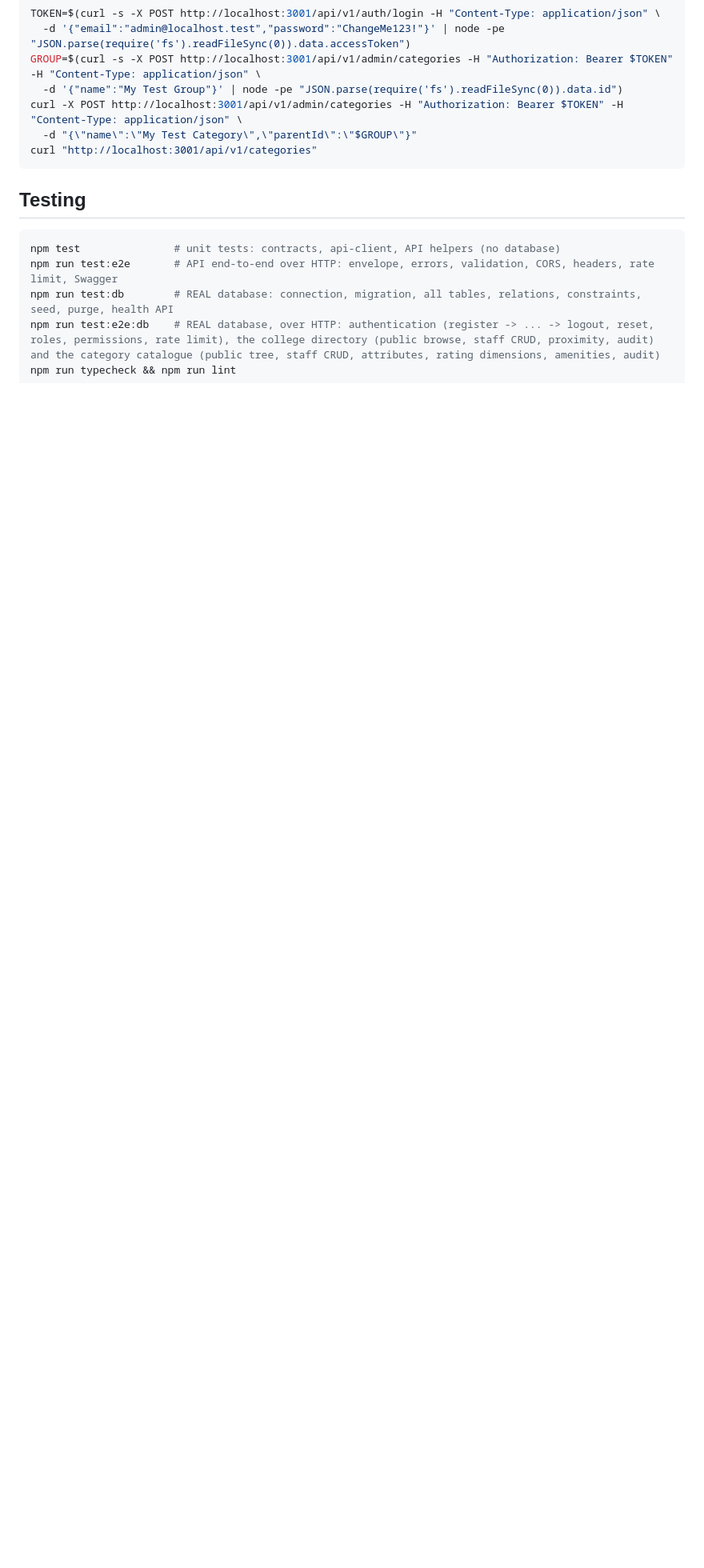
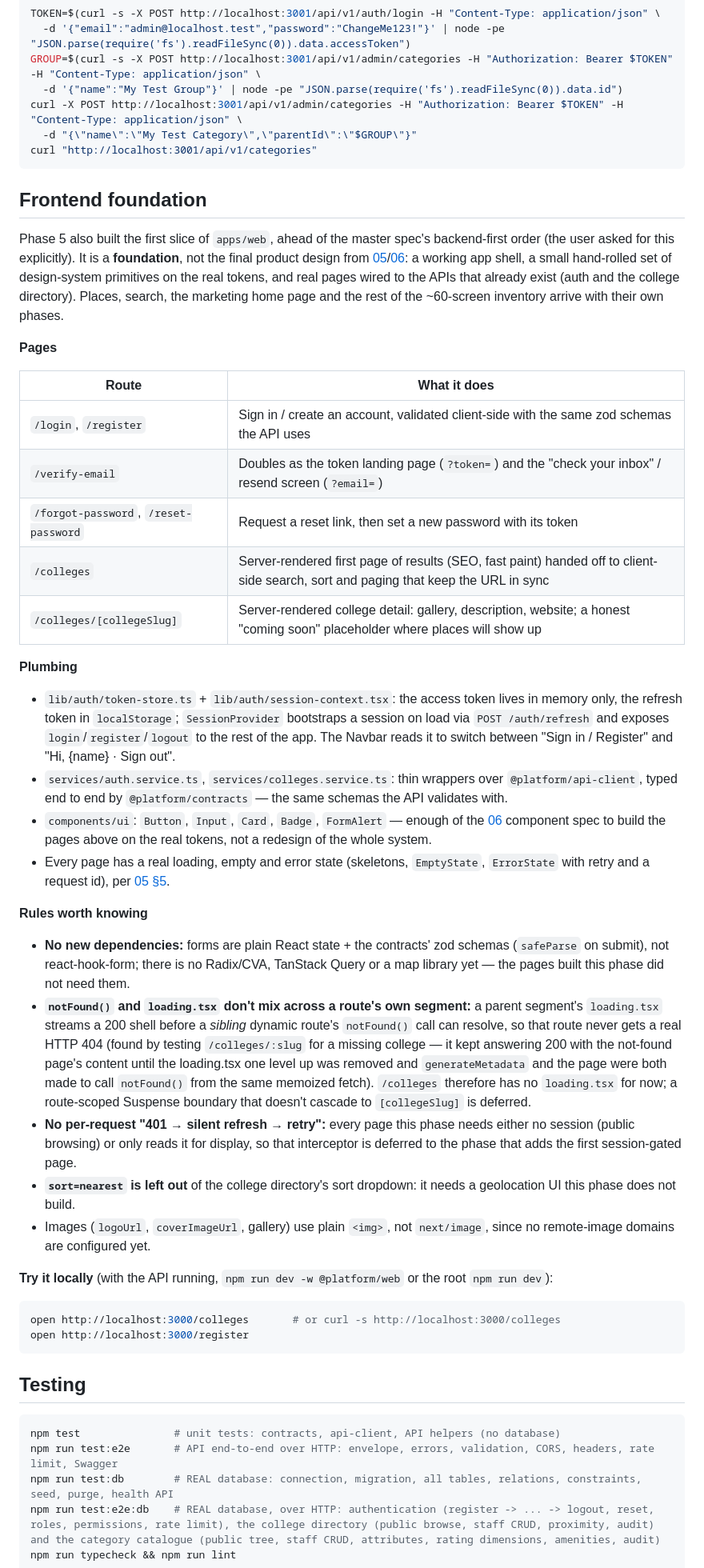
Before and after one commit to andhalebabalu/campuspin, a Markdown page: README.md, the part around one of its changes. Shown at 80% size. GitHub-like rendering; blank space fills up the shorter version.

Commit message:
docs: document the frontend foundation
- README: a new "Frontend foundation" section - pages, plumbing, rules
  worth knowing (no new dependencies, the notFound()/loading.tsx pitfall,
  no 401-retry interceptor yet, no next/image yet), a local walkthrough,
  and an updated status banner
- roadmap: phases 17 and 18 note what was delivered early, in Phase 5, at
  the user's request, and what of each still remains
- decisions table: the frontend-brought-forward decision, forms without
  react-hook-form, and the notFound()/loading.tsx finding

Co-Authored-By: Claude Sonnet 5 <noreply@anthropic.com>

````diff
--- a/README.md
+++ b/README.md
@@ -492,6 +492,42 @@ curl -X POST http://localhost:3001/api/v1/admin/categories -H "Authorization: Be
 curl "http://localhost:3001/api/v1/categories"
 ```
 
+## Frontend foundation
+
+Phase 5 also built the first slice of `apps/web`, ahead of the master spec's backend-first order (the user asked for this explicitly). It is a **foundation**, not the final product design from [05](docs/05-frontend.md)/[06](docs/06-design-system.md): a working app shell, a small hand-rolled set of design-system primitives on the real tokens, and real pages wired to the APIs that already exist (auth and the college directory). Places, search, the marketing home page and the rest of the ~60-screen inventory arrive with their own phases.
+
+**Pages**
+
+| Route | What it does |
+|---|---|
+| `/login`, `/register` | Sign in / create an account, validated client-side with the same zod schemas the API uses |
+| `/verify-email` | Doubles as the token landing page (`?token=`) and the "check your inbox" / resend screen (`?email=`) |
+| `/forgot-password`, `/reset-password` | Request a reset link, then set a new password with its token |
+| `/colleges` | Server-rendered first page of results (SEO, fast paint) handed off to client-side search, sort and paging that keep the URL in sync |
+| `/colleges/[collegeSlug]` | Server-rendered college detail: gallery, description, website; a honest "coming soon" placeholder where places will show up |
+
+**Plumbing**
+
+- `lib/auth/token-store.ts` + `lib/auth/session-context.tsx`: the access token lives in memory only, the refresh token in `localStorage`; `SessionProvider` bootstraps a session on load via `POST /auth/refresh` and exposes `login`/`register`/`logout` to the rest of the app. The Navbar reads it to switch between "Sign in / Register" and "Hi, {name} · Sign out".
+- `services/auth.service.ts`, `services/colleges.service.ts`: thin wrappers over `@platform/api-client`, typed end to end by `@platform/contracts` — the same schemas the API validates with.
+- `components/ui`: `Button`, `Input`, `Card`, `Badge`, `FormAlert` — enough of the [06](docs/06-design-system.md) component spec to build the pages above on the real tokens, not a redesign of the whole system.
+- Every page has a real loading, empty and error state (skeletons, `EmptyState`, `ErrorState` with retry and a request id), per [05 §5](docs/05-frontend.md#5-mandatory-states-per-route).
+
+**Rules worth knowing**
+
+- **No new dependencies:** forms are plain React state + the contracts' zod schemas (`safeParse` on submit), not react-hook-form; there is no Radix/CVA, TanStack Query or a map library yet — the pages built this phase did not need them.
+- **`notFound()` and `loading.tsx` don't mix across a route's own segment:** a parent segment's `loading.tsx` streams a 200 shell before a *sibling* dynamic route's `notFound()` call can resolve, so that route never gets a real HTTP 404 (found by testing `/colleges/:slug` for a missing college — it kept answering 200 with the not-found page's content until the loading.tsx one level up was removed and `generateMetadata` and the page were both made to call `notFound()` from the same memoized fetch). `/colleges` therefore has no `loading.tsx` for now; a route-scoped Suspense boundary that doesn't cascade to `[collegeSlug]` is deferred.
+- **No per-request "401 → silent refresh → retry":** every page this phase needs either no session (public browsing) or only reads it for display, so that interceptor is deferred to the phase that adds the first session-gated page.
+- **`sort=nearest` is left out** of the college directory's sort dropdown: it needs a geolocation UI this phase does not build.
+- Images (`logoUrl`, `coverImageUrl`, gallery) use plain `<img>`, not `next/image`, since no remote-image domains are configured yet.
+
+**Try it locally** (with the API running, `npm run dev -w @platform/web` or the root `npm run dev`):
+
+```bash
+open http://localhost:3000/colleges       # or curl -s http://localhost:3000/colleges
+open http://localhost:3000/register
+```
+
 ## Testing
 
 ```bash
````
Also changed, not shown: other parts of README.md (+1 -1 lines), docs/08-roadmap.md (+2 -2 lines), docs/README.md (+4 -1 lines).
